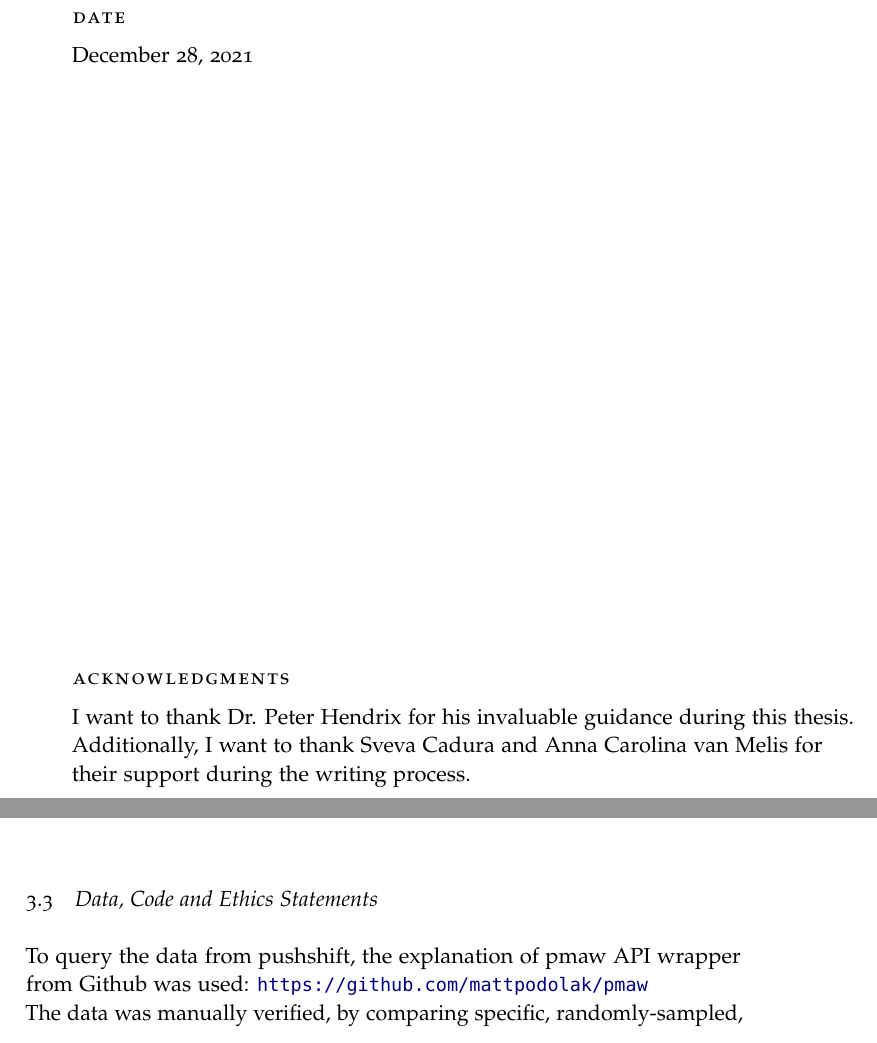
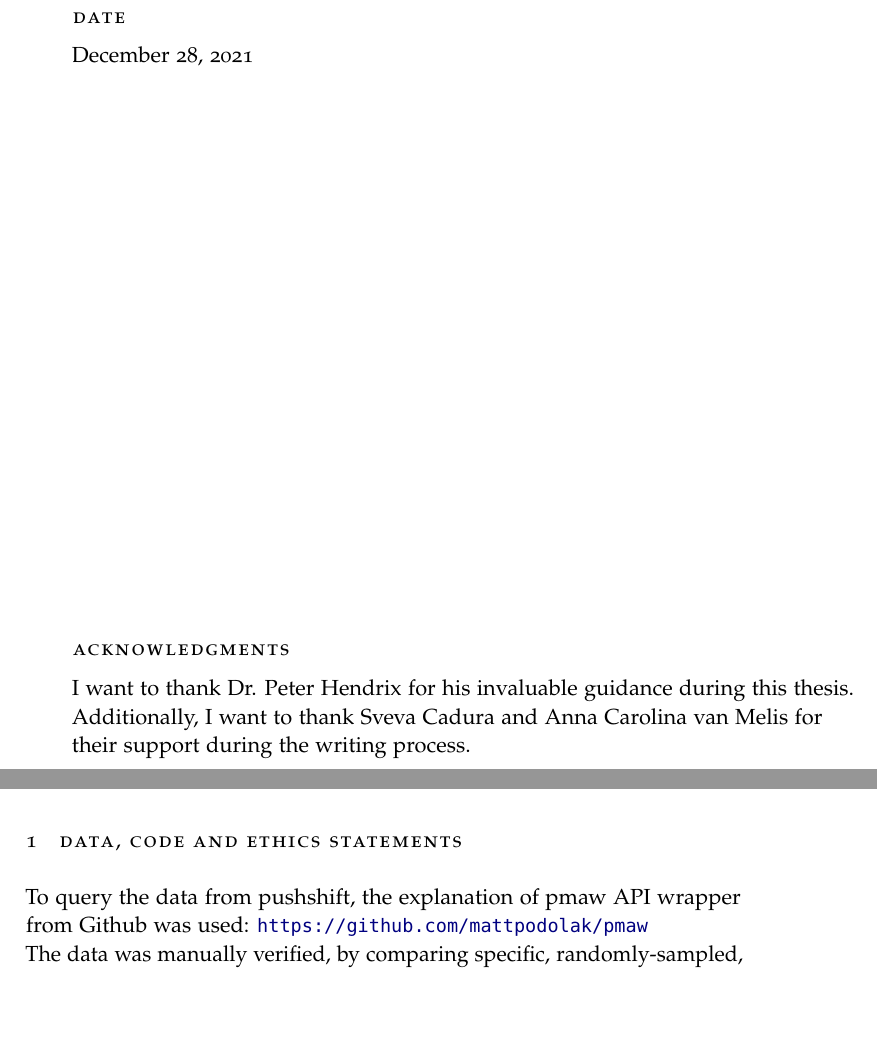
Before and after one commit to StefanWinterToo/Master-Thesis, a LaTeX thesis (Thesis/Template/main.tex, which reads Thesis/Template/frontmatter.tex): two parts of pages 2 and 22 of 33 before the commit and two parts of pages 2 and 3 of 33 after it, joined at a grey line, cut so that both start at the same text, the shorter picture padded with empty space. Compiled offline with pdfLaTeX.

Commit message:
Moves ethics statement.

```diff
--- a/Thesis/Template/frontmatter.tex
+++ b/Thesis/Template/frontmatter.tex
@@ -38,5 +38,5 @@ Tilburg, The Netherlands \\ [0.5cm]
 \vfill
 \begin{tabular}{l}
 \spacedlowsmallcaps{acknowledgments} \\ [0.2cm]
-\noindent \acknowledgments{}
+\noindent \acknowledgments{} \\ \\
 \end{tabular}
--- a/Thesis/Template/main.tex
+++ b/Thesis/Template/main.tex
@@ -72,3 +73,7 @@ Additionally, I want to thank Sveva Cadura and Anna Carolina van Melis for \\the
     learning models that use the domain-specific text corpus as input outperform general purpose lexicons, which are currently commonly used by both academia and industry
     to measure the sentiment of WallStreetBets. % Write a little bit more about stock prediction, once I have the results.
 \end{abstract}
+
+\section{Data, Code and Ethics Statements}
+To query the data from pushshift, the explanation of pmaw API wrapper from Github was used: \url{https://github.com/mattpodolak/pmaw}\\
+The data was manually verified, by comparing specific, randomly-sampled, instances with the actual posts on reddit.\\
@@ -606,6 +634,3 @@ text\\
 \noindent\textbf{LSTM with Sentiment Features}\\
 text\\
 
-\subsection{Data, Code and Ethics Statements} \label{datacodeethics}
-To query the data from pushshift, the explanation of pmaw API wrapper from Github was used: \url{https://github.com/mattpodolak/pmaw}\\
-The data was manually verified, by comparing specific, randomly-sampled, instances with the actual posts on reddit.\\
```
Also changed, not shown: DS&S Masters Thesis guidelines -vF2021.pdf (added), Thesis/Template/main.pdf, Thesis/Template/frontmatter.tex (2 more changed lines), Thesis/Template/main.tex (48 more changed lines), 6 other files.
